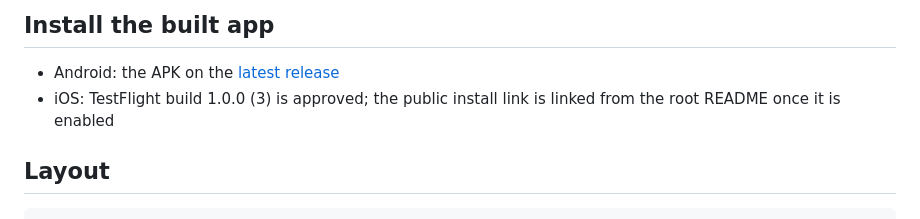
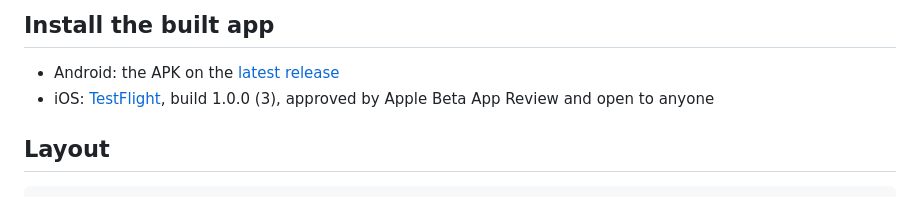
Before and after one commit to StephenSook/attest, a Markdown page: mobile/README.md, the part around the change. Rendered like a GitHub page.

```diff
--- a/mobile/README.md
+++ b/mobile/README.md
@@ -30,7 +30,7 @@ to the deployed backend, so the app works on a fresh clone with no setup.
 ## Install the built app
 
 - Android: the APK on the [latest release](https://github.com/StephenSook/attest/releases/latest)
-- iOS: TestFlight build 1.0.0 (3) is approved; the public install link is linked from the root README once it is enabled
+- iOS: [TestFlight](https://testflight.apple.com/join/XZDXt7jw), build 1.0.0 (3), approved by Apple Beta App Review and open to anyone
 
 ## Layout
 
```
Also changed, not shown: README.md (+4 -3 lines), docs/FACTS.md (+1 -1 lines), docs/mobile/testflight-qr.png (added), 2 other files.
